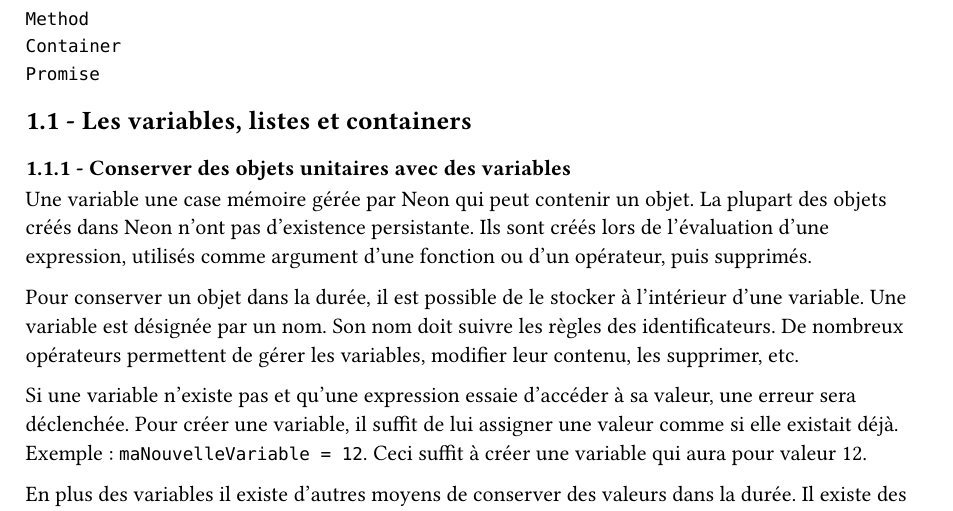
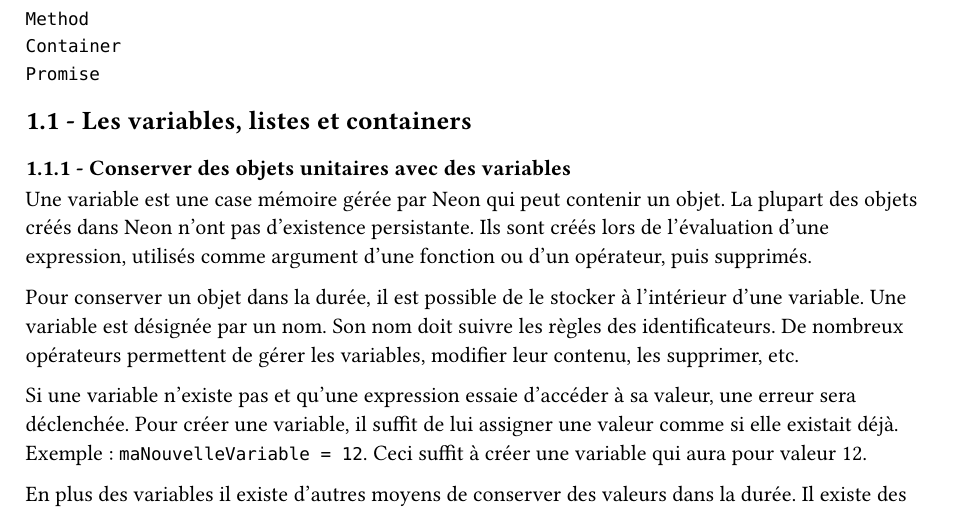
Before and after one commit to Bobb56/neon, a Typst document (documentation/doc.typ): part of page 5 of 31, cut so that both start at the same text. Compiled offline with Typst 0.15.

Commit message:
Update doc.typ

```diff
--- a/documentation/doc.typ
+++ b/documentation/doc.typ
@@ -129,7 +129,7 @@ Voici la liste de tous les types d'objets Neon existants :
 
 === 1.1.1 - Conserver des objets unitaires avec des variables
 
-Une variable une case mémoire gérée par Neon qui peut contenir un objet. La plupart des objets créés dans Neon n'ont pas d'existence persistante. Ils sont créés lors de l'évaluation d'une expression, utilisés comme argument d'une fonction ou d'un opérateur, puis supprimés.
+Une variable est une case mémoire gérée par Neon qui peut contenir un objet. La plupart des objets créés dans Neon n'ont pas d'existence persistante. Ils sont créés lors de l'évaluation d'une expression, utilisés comme argument d'une fonction ou d'un opérateur, puis supprimés.
 
 Pour conserver un objet dans la durée, il est possible de le stocker à l'intérieur d'une variable. Une variable est désignée par un nom. Son nom doit suivre les règles des identificateurs. De nombreux opérateurs permettent de gérer les variables, modifier leur contenu, les supprimer, etc.
 
```
